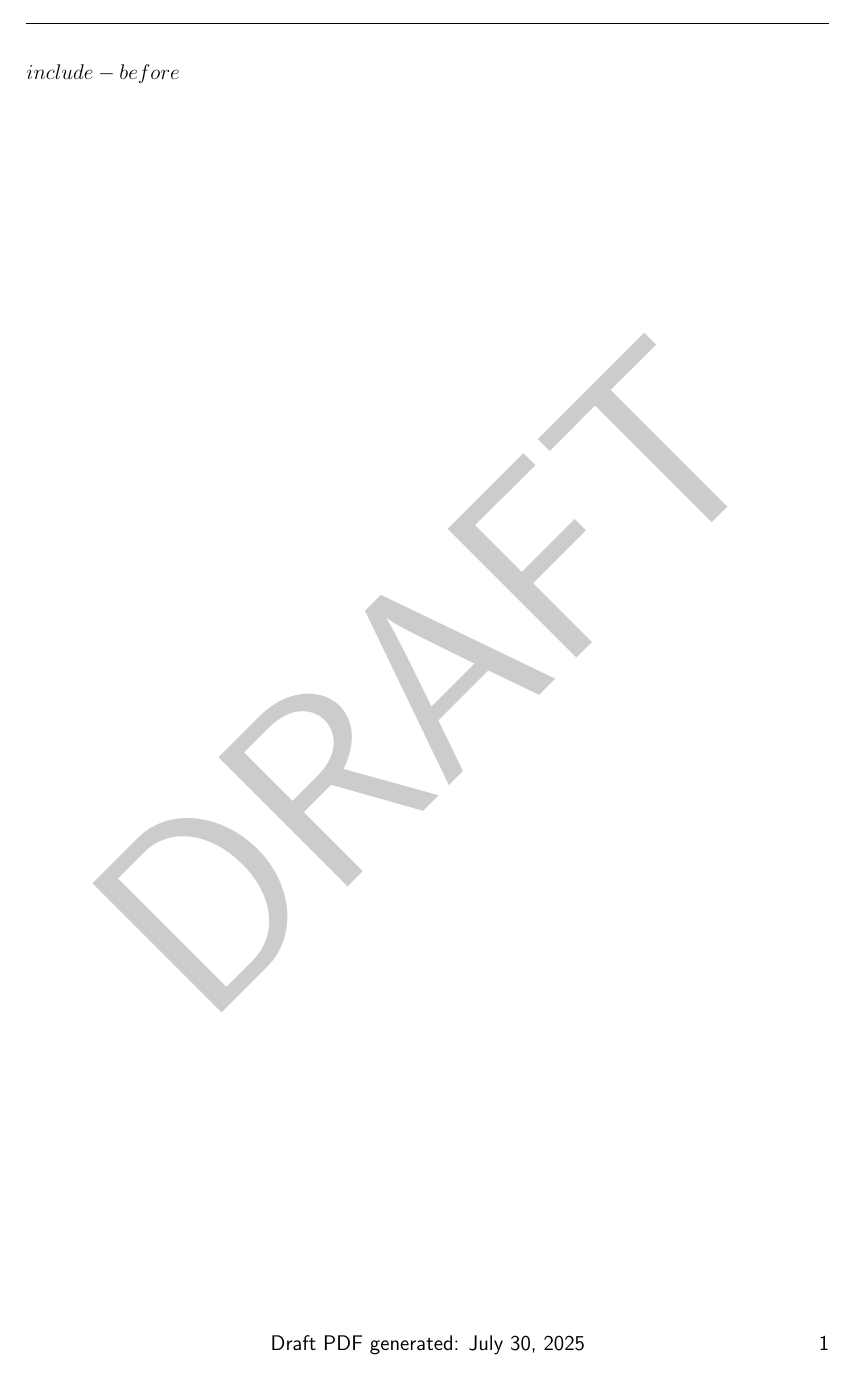
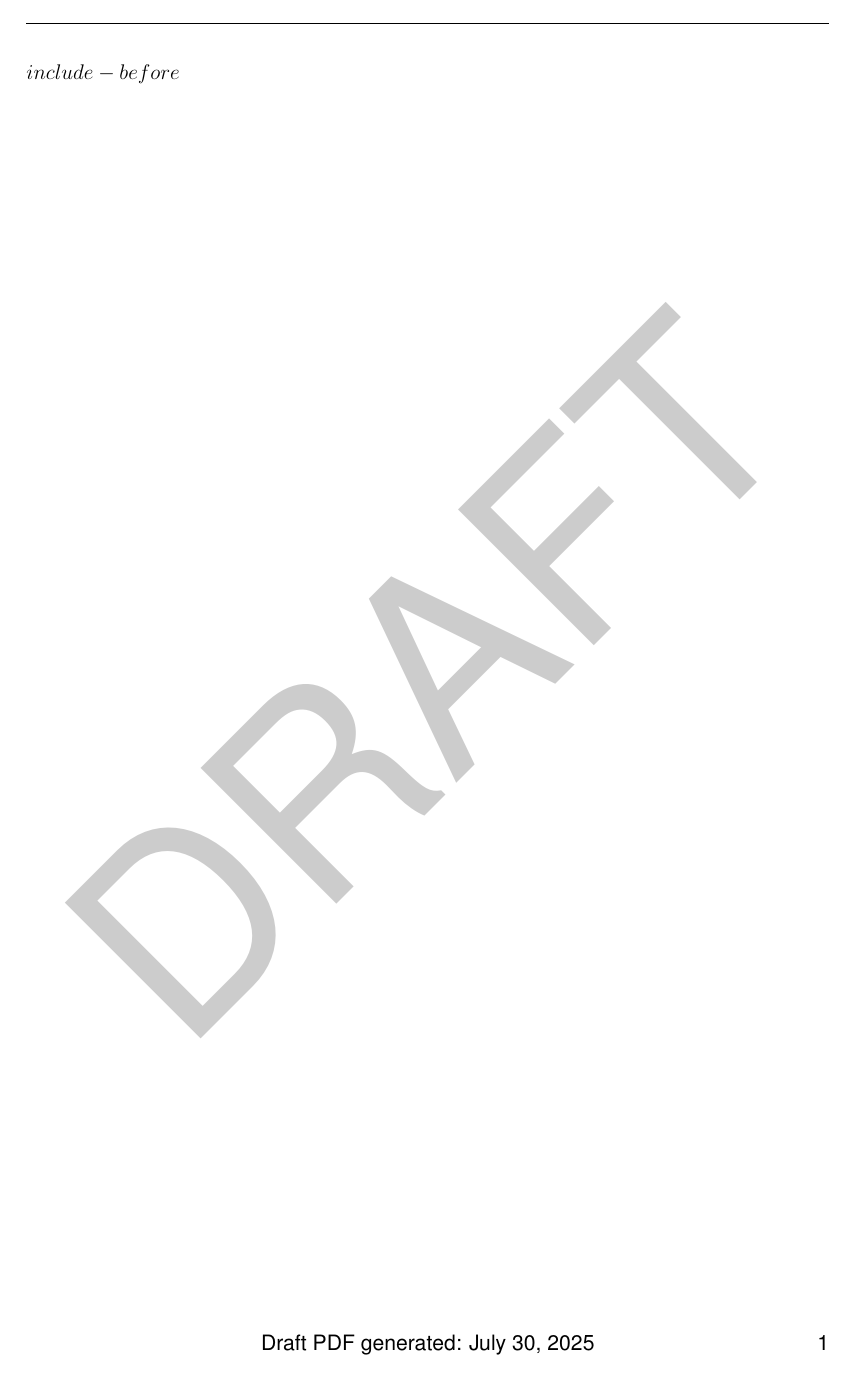
Before and after one commit to MoratNZ/MakePdfBook, a LaTeX book (bin/draft_template.tex): page 1 of 2. Compiled offline with pdfLaTeX.

Commit message:
Fixes draft watermark scaling

```diff
--- a/bin/draft_template.tex
+++ b/bin/draft_template.tex
@@ -1,6 +1,7 @@
 \documentclass[12pt, a4paper, openany]{book}
 \usepackage[a4paper, margin=25mm]{geometry}
 
+\usepackage{helvet}
 \renewcommand{\familydefault}{\sfdefault}
 
 
@@ -13,7 +14,7 @@
 \usepackage{caption}
 \usepackage{hyperref}
 \usepackage{parskip}
-\usepackage{draftwatermark} \SetWatermarkScale{6}
+\usepackage{draftwatermark} \SetWatermarkScale{1}
 \usepackage{titlesec}
 
 \widowpenalty10000
```
